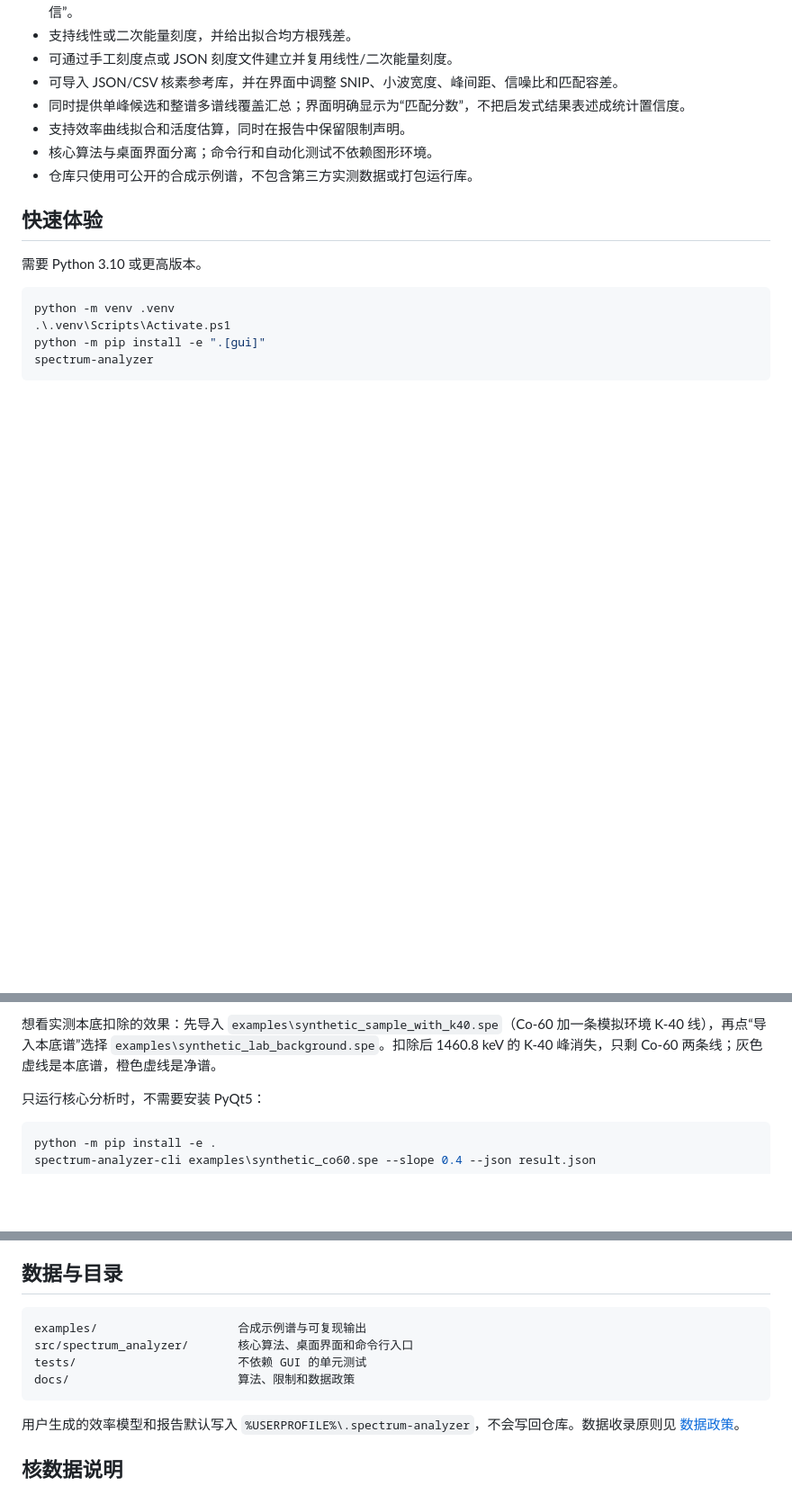
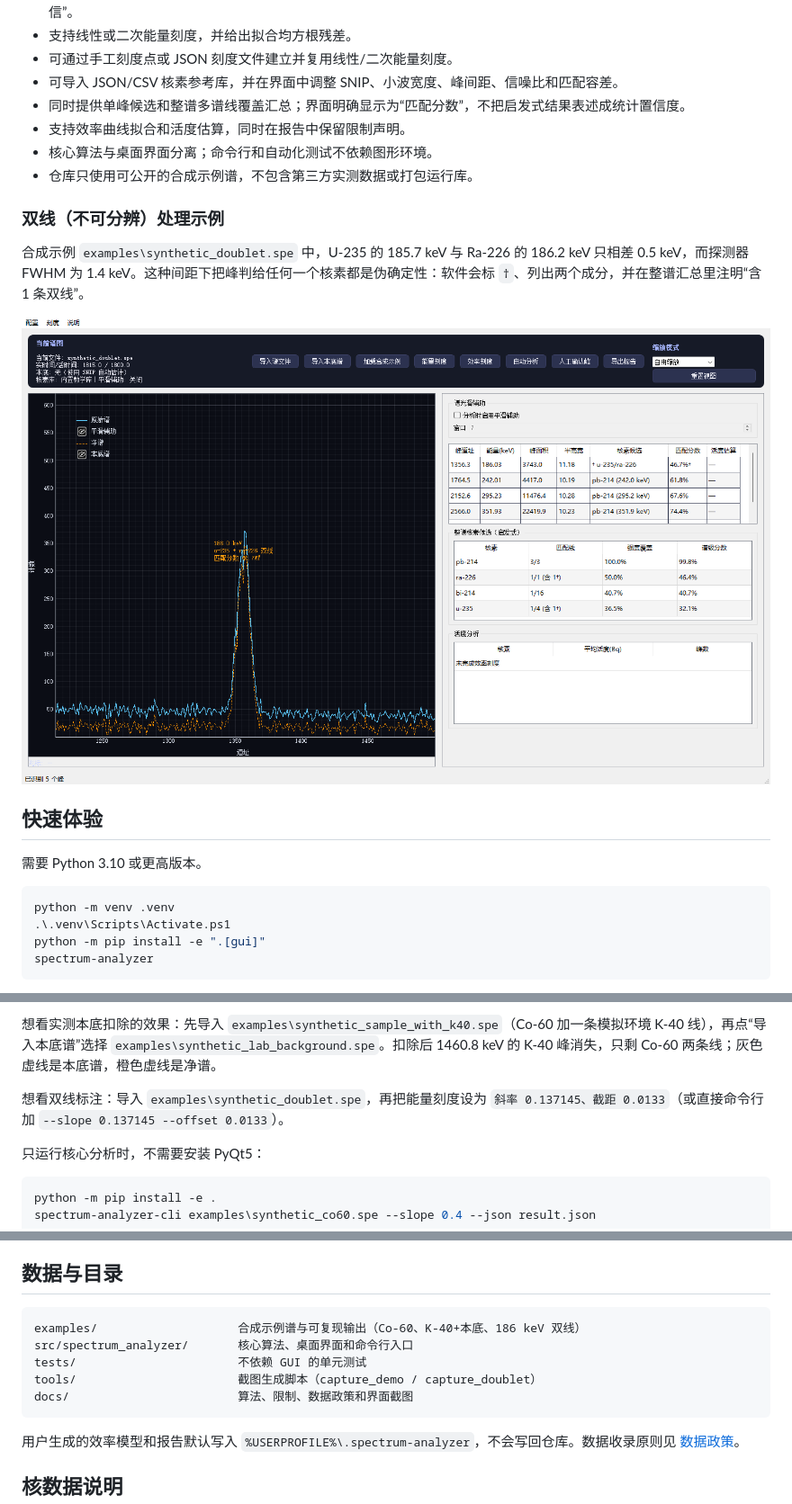
Before and after one commit to eliastamisha790-ui/spectrum-analyzer-edu, a Markdown page: README.md, 3 parts joined by grey strips. Shown at 90% size. Drawn GitHub-style; pictures changed too: docs/screenshot-doublet.png (added); blank space fills up the shorter version.

````diff
--- a/README.md
+++ b/README.md
@@ -24,6 +28,12 @@
 - 核心算法与桌面界面分离；命令行和自动化测试不依赖图形环境。
 - 仓库只使用可公开的合成示例谱，不包含第三方实测数据或打包运行库。
 
+### 双线（不可分辨）处理示例
+
+合成示例 `examples\synthetic_doublet.spe` 中，U-235 的 185.7 keV 与 Ra-226 的 186.2 keV 只相差 0.5 keV，而探测器 FWHM 为 1.4 keV。这种间距下把峰判给任何一个核素都是伪确定性：软件会标 `†`、列出两个成分，并在整谱汇总里注明“含 1 条双线”。
+
+![186 keV 双线标注](docs/screenshot-doublet.png)
+
 ## 快速体验
 
 需要 Python 3.10 或更高版本。
@@ -40,6 +50,8 @@ spectrum-analyzer
 打开程序后点击“加载合成示例”，即可看到两个模拟的 Co-60 光电峰。该示例由固定随机种子生成，并明确标记为合成数据。
 
 想看实测本底扣除的效果：先导入 `examples\synthetic_sample_with_k40.spe`（Co-60 加一条模拟环境 K-40 线），再点“导入本底谱”选择 `examples\synthetic_lab_background.spe`。扣除后 1460.8 keV 的 K-40 峰消失，只剩 Co-60 两条线；灰色虚线是本底谱，橙色虚线是净谱。
+
+想看双线标注：导入 `examples\synthetic_doublet.spe`，再把能量刻度设为 `斜率 0.137145、截距 0.0133`（或直接命令行加 `--slope 0.137145 --offset 0.0133`）。
 
 只运行核心分析时，不需要安装 PyQt5：
 
@@ -90,10 +102,11 @@ python -m unittest discover -s tests -v
 ## 数据与目录
 
 ```text
-examples/                    合成示例谱与可复现输出
+examples/                    合成示例谱与可复现输出（Co-60、K-40+本底、186 keV 双线）
 src/spectrum_analyzer/       核心算法、桌面界面和命令行入口
 tests/                       不依赖 GUI 的单元测试
-docs/                        算法、限制和数据政策
+tools/                       截图生成脚本（capture_demo / capture_doublet）
+docs/                        算法、限制、数据政策和界面截图
 ```
 
 用户生成的效率模型和报告默认写入 `%USERPROFILE%\.spectrum-analyzer`，不会写回仓库。数据收录原则见 [数据政策](docs/DATA_POLICY.md)。
````
Also changed, not shown: other parts of README.md (+4 -0 lines), 5 other files.
